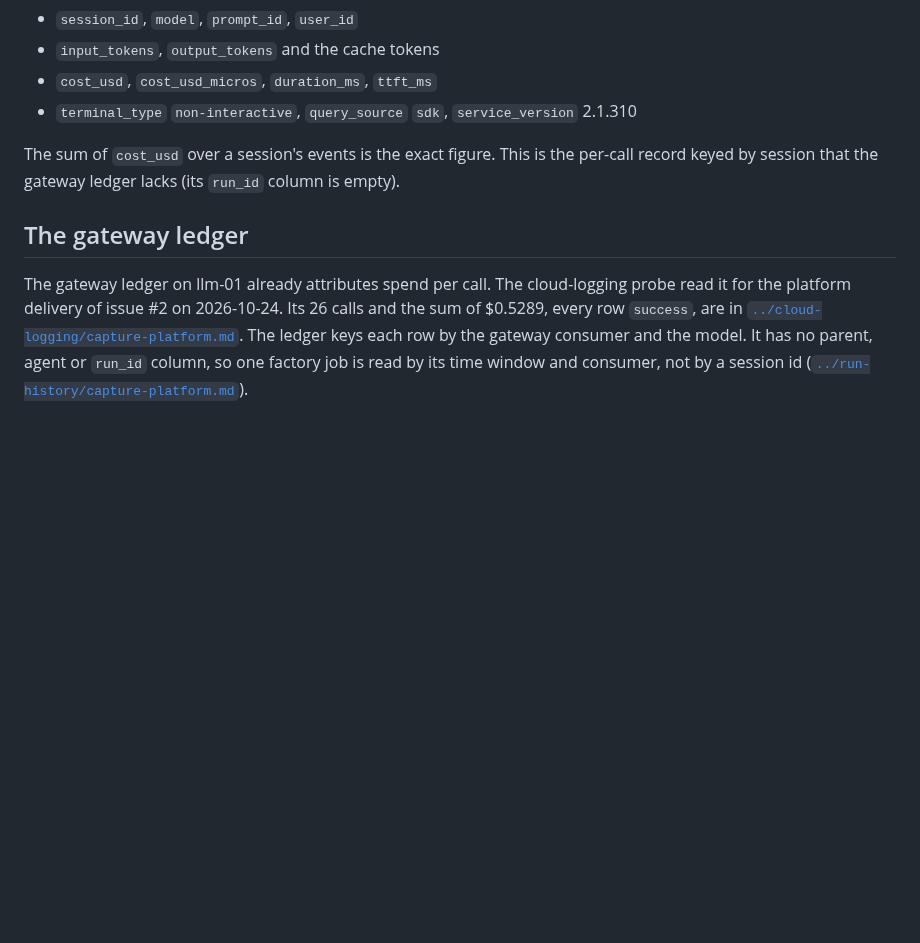
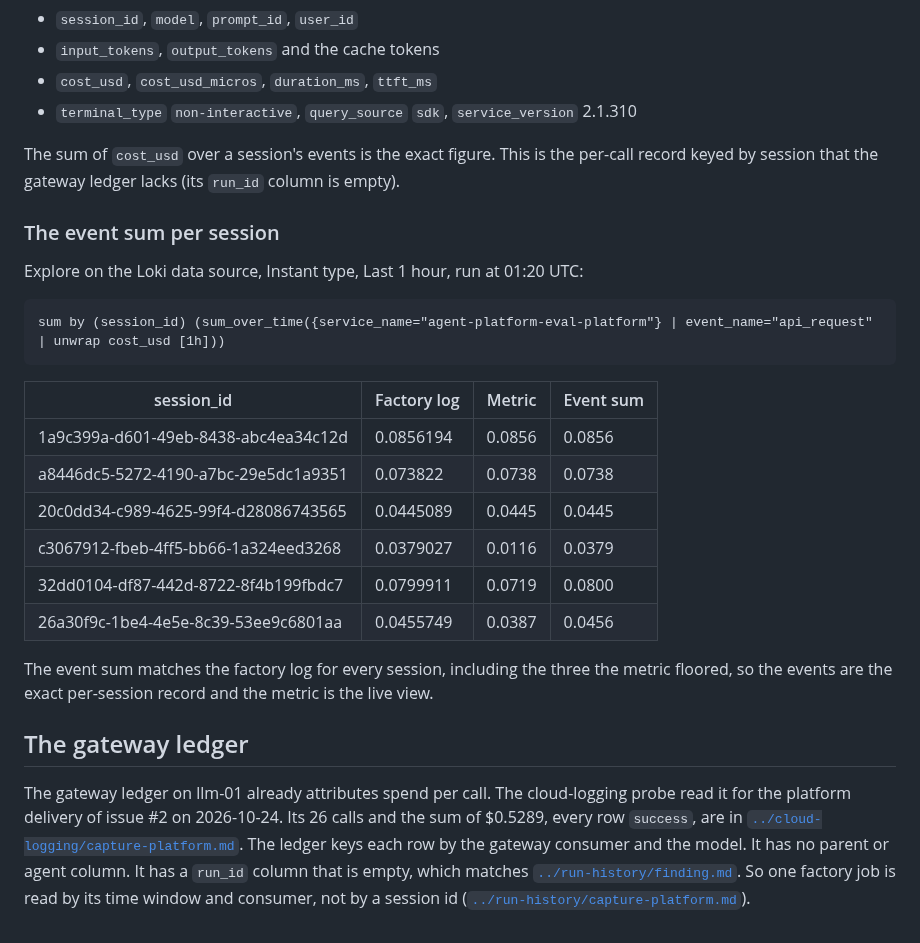
Before and after one commit to sbiondolillo/agent-platform-eval, a Markdown page: probes/spend-attribution/capture-platform.md, the part around the change. GitHub-like rendering; blank space fills up the shorter version.

Commit message:
docs(probes): the event sum per session matches the factory log exactly
Co-Authored-By: Claude Fable 5.1 <noreply@anthropic.com>

````diff
--- a/probes/spend-attribution/capture-platform.md
+++ b/probes/spend-attribution/capture-platform.md
@@ -105,6 +105,25 @@ The Loki data source `grafanacloud-ambercroissant1151-logs` holds one event per
 
 The sum of `cost_usd` over a session's events is the exact figure. This is the per-call record keyed by session that the gateway ledger lacks (its `run_id` column is empty).
 
+### The event sum per session
+
+Explore on the Loki data source, Instant type, Last 1 hour, run at 01:20 UTC:
+
+```
+sum by (session_id) (sum_over_time({service_name="agent-platform-eval-platform"} | event_name="api_request" | unwrap cost_usd [1h]))
+```
+
+| session_id | Factory log | Metric | Event sum |
+|---|---|---|---|
+| 1a9c399a-d601-49eb-8438-abc4ea34c12d | 0.0856194 | 0.0856 | 0.0856 |
+| a8446dc5-5272-4190-a7bc-29e5dc1a9351 | 0.073822 | 0.0738 | 0.0738 |
+| 20c0dd34-c989-4625-99f4-d28086743565 | 0.0445089 | 0.0445 | 0.0445 |
+| c3067912-fbeb-4ff5-bb66-1a324eed3268 | 0.0379027 | 0.0116 | 0.0379 |
+| 32dd0104-df87-442d-8722-8f4b199fbdc7 | 0.0799911 | 0.0719 | 0.0800 |
+| 26a30f9c-1be4-4e5e-8c39-53ee9c6801aa | 0.0455749 | 0.0387 | 0.0456 |
+
+The event sum matches the factory log for every session, including the three the metric floored, so the events are the exact per-session record and the metric is the live view.
+
 ## The gateway ledger
 
-The gateway ledger on llm-01 already attributes spend per call. The cloud-logging probe read it for the platform delivery of issue #2 on 2026-10-24. Its 26 calls and the sum of $0.5289, every row `success`, are in [`../cloud-logging/capture-platform.md`](../cloud-logging/capture-platform.md). The ledger keys each row by the gateway consumer and the model. It has no parent, agent or `run_id` column, so one factory job is read by its time window and consumer, not by a session id ([`../run-history/capture-platform.md`](../run-history/capture-platform.md)).
+The gateway ledger on llm-01 already attributes spend per call. The cloud-logging probe read it for the platform delivery of issue #2 on 2026-10-24. Its 26 calls and the sum of $0.5289, every row `success`, are in [`../cloud-logging/capture-platform.md`](../cloud-logging/capture-platform.md). The ledger keys each row by the gateway consumer and the model. It has no parent or agent column. It has a `run_id` column that is empty, which matches [`../run-history/finding.md`](../run-history/finding.md). So one factory job is read by its time window and consumer, not by a session id ([`../run-history/capture-platform.md`](../run-history/capture-platform.md)).
````
Also changed, not shown: docs/plan.md (+1 -1 lines), probes/spend-attribution/finding.md (+1 -1 lines).
